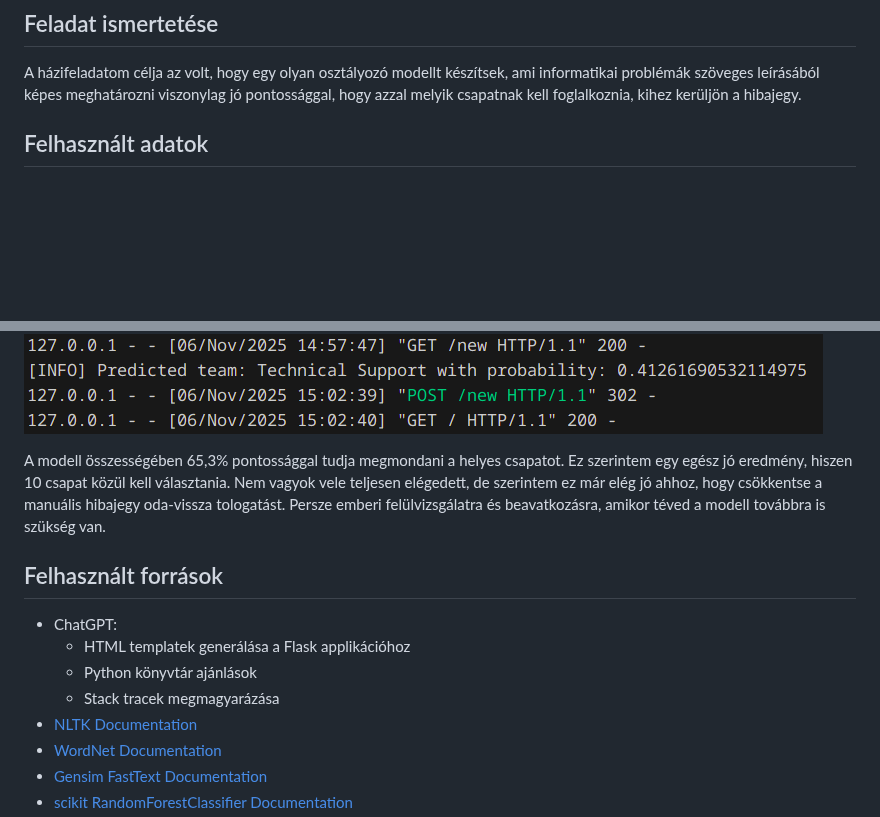
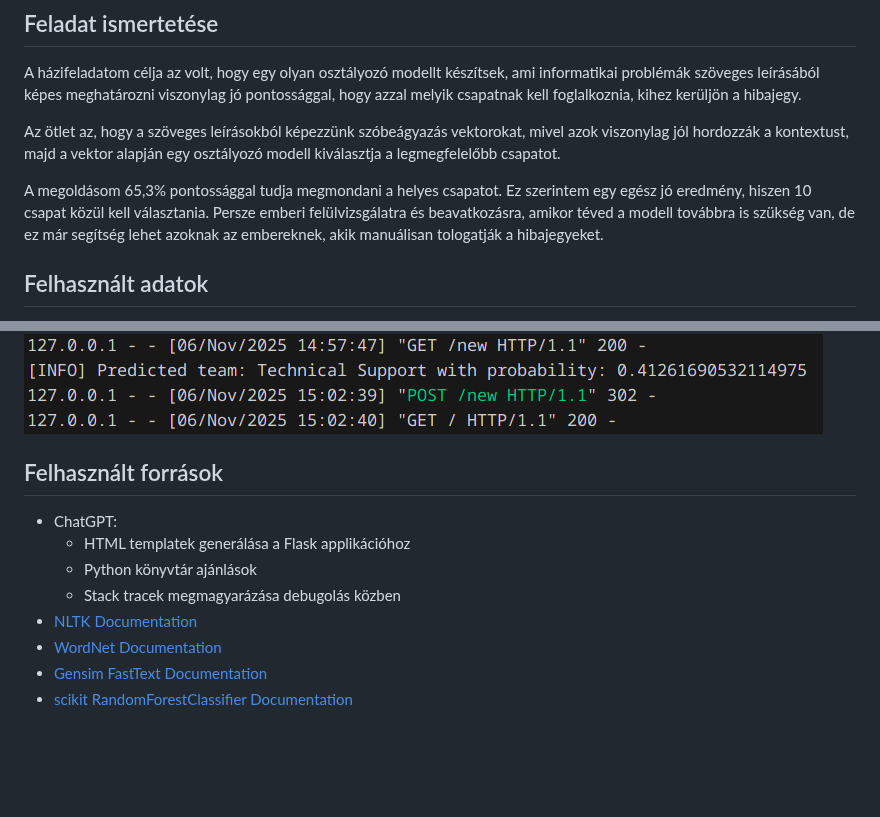
Before and after one commit to szmoli/nlp-ticket-classifier, a Markdown page: docs/beszamolo.md, 2 parts joined by grey strips. Drawn GitHub-style; blank space fills up the shorter version.

Commit message:
beszamolo update

```diff
--- a/docs/beszamolo.md
+++ b/docs/beszamolo.md
@@ -3,6 +3,10 @@
 ## Feladat ismertetése
 
 A házifeladatom célja az volt, hogy egy olyan osztályozó modellt készítsek, ami informatikai problémák szöveges leírásából képes meghatározni viszonylag jó pontossággal, hogy azzal melyik csapatnak kell foglalkoznia, kihez kerüljön a hibajegy.
+
+Az ötlet az, hogy a szöveges leírásokból képezzünk szóbeágyazás vektorokat, mivel azok viszonylag jól hordozzák a kontextust, majd a vektor alapján egy osztályozó modell kiválasztja a legmegfelelőbb csapatot.
+
+A megoldásom 65,3% pontossággal tudja megmondani a helyes csapatot. Ez szerintem egy egész jó eredmény, hiszen 10 csapat közül kell választania. Persze emberi felülvizsgálatra és beavatkozásra, amikor téved a modell továbbra is szükség van, de ez már segítség lehet azoknak az embereknek, akik manuálisan tologatják a hibajegyeket.
 
 ## Felhasznált adatok
 
@@ -231,14 +235,12 @@ A modell a Technical Support csapatot rendelte hozzá a leírás alapján. Az ö
 ![Ticket](ticket.png)
 ![Probability](probability.png)
 
-A modell összességében 65,3% pontossággal tudja megmondani a helyes csapatot. Ez szerintem egy egész jó eredmény, hiszen 10 csapat közül kell választania. Nem vagyok vele teljesen elégedett, de szerintem ez már elég jó ahhoz, hogy csökkentse a manuális hibajegy oda-vissza tologatást. Persze emberi felülvizsgálatra és beavatkozásra, amikor téved a modell továbbra is szükség van.
-
 ## Felhasznált források
 
 - ChatGPT:
   - HTML templatek generálása a Flask applikációhoz
   - Python könyvtár ajánlások
-  - Stack tracek megmagyarázása
+  - Stack tracek megmagyarázása debugolás közben
 - [NLTK Documentation](https://www.nltk.org/api/nltk.html)
 - [WordNet Documentation](https://www.nltk.org/howto/wordnet.html)
 - [Gensim FastText Documentation](https://radimrehurek.com/gensim/models/fasttext.html)
```
